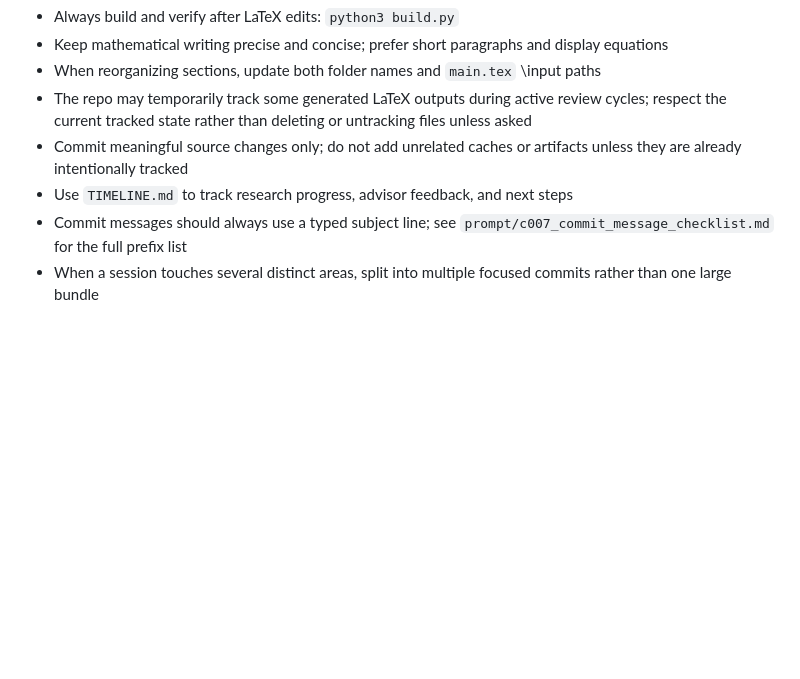
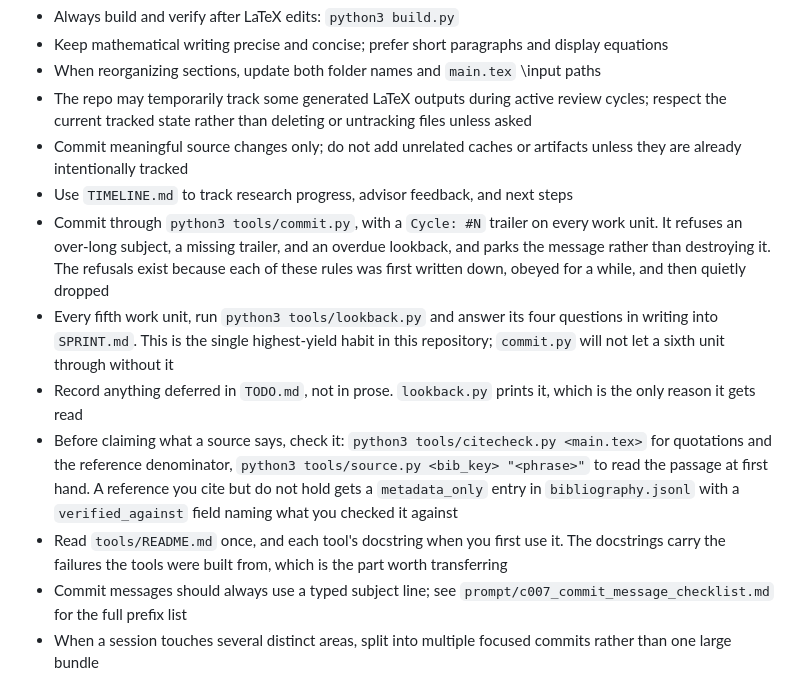
Before and after one commit to Z299999/research_project_template, a Markdown page: CLAUDE.md, the part around the change. Drawn GitHub-style; blank space fills up the shorter version.

```diff
--- a/CLAUDE.md
+++ b/CLAUDE.md
@@ -121,6 +121,22 @@ Each paper has two identifiers recorded in `literature/bibliography.jsonl`:
 - Commit meaningful source changes only; do not add unrelated caches or artifacts
   unless they are already intentionally tracked
 - Use `TIMELINE.md` to track research progress, advisor feedback, and next steps
+- Commit through `python3 tools/commit.py`, with a `Cycle: #N` trailer on every work unit.
+  It refuses an over-long subject, a missing trailer, and an overdue lookback, and parks the
+  message rather than destroying it. The refusals exist because each of these rules was first
+  written down, obeyed for a while, and then quietly dropped
+- Every fifth work unit, run `python3 tools/lookback.py` and answer its four questions in
+  writing into `SPRINT.md`. This is the single highest-yield habit in this repository; `commit.py`
+  will not let a sixth unit through without it
+- Record anything deferred in `TODO.md`, not in prose. `lookback.py` prints it, which is the
+  only reason it gets read
+- Before claiming what a source says, check it: `python3 tools/citecheck.py <main.tex>` for
+  quotations and the reference denominator, `python3 tools/source.py <bib_key> "<phrase>"` to
+  read the passage at first hand. A reference you cite but do not hold gets a `metadata_only`
+  entry in `bibliography.jsonl` with a `verified_against` field naming what you checked it
+  against
+- Read `tools/README.md` once, and each tool's docstring when you first use it. The docstrings
+  carry the failures the tools were built from, which is the part worth transferring
 - Commit messages should always use a typed subject line; see
   `prompt/c007_commit_message_checklist.md` for the full prefix list
 - When a session touches several distinct areas, split into multiple focused commits
```
Also changed, not shown: README.md (+14 -0 lines), tools/README.md (added, +51 -0 lines).
